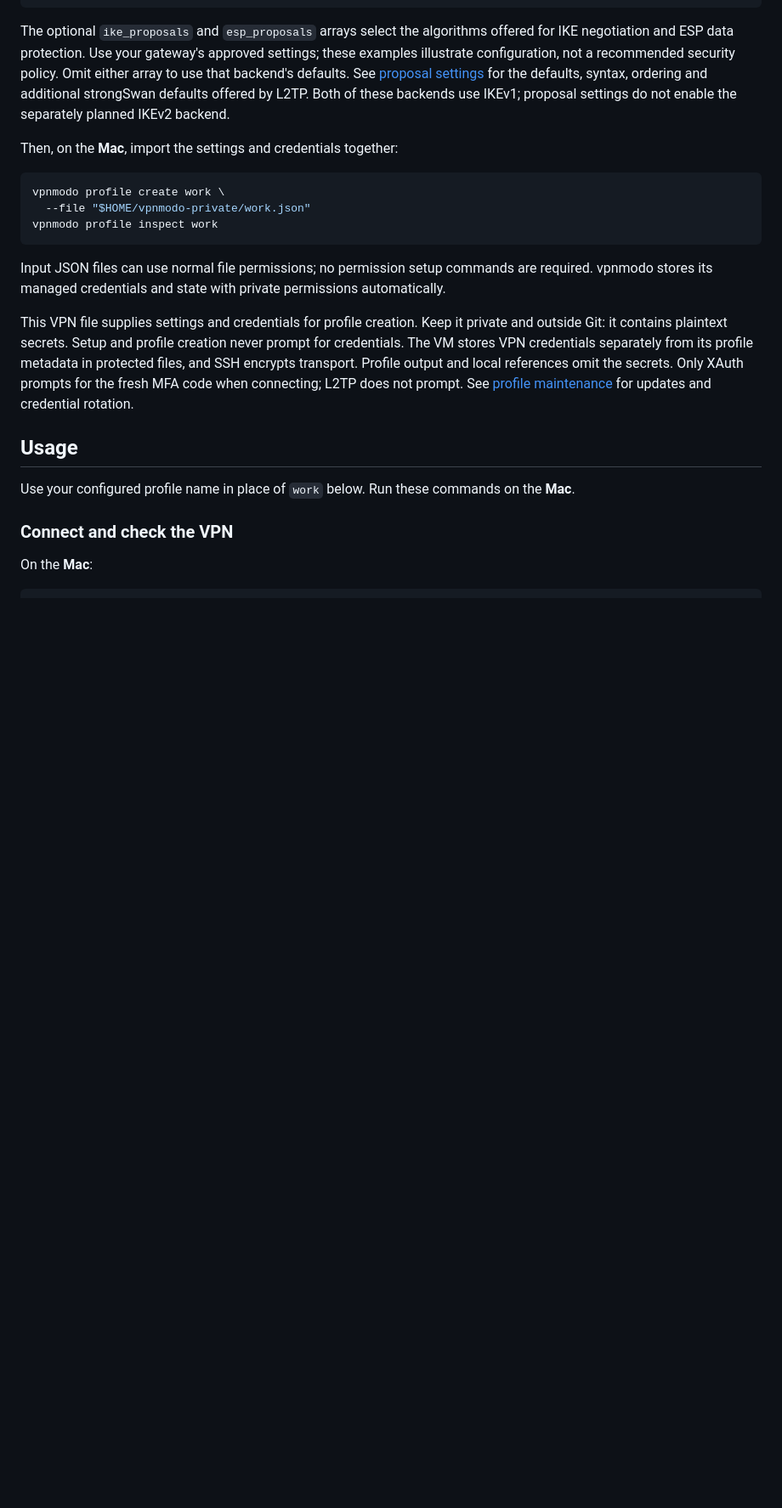
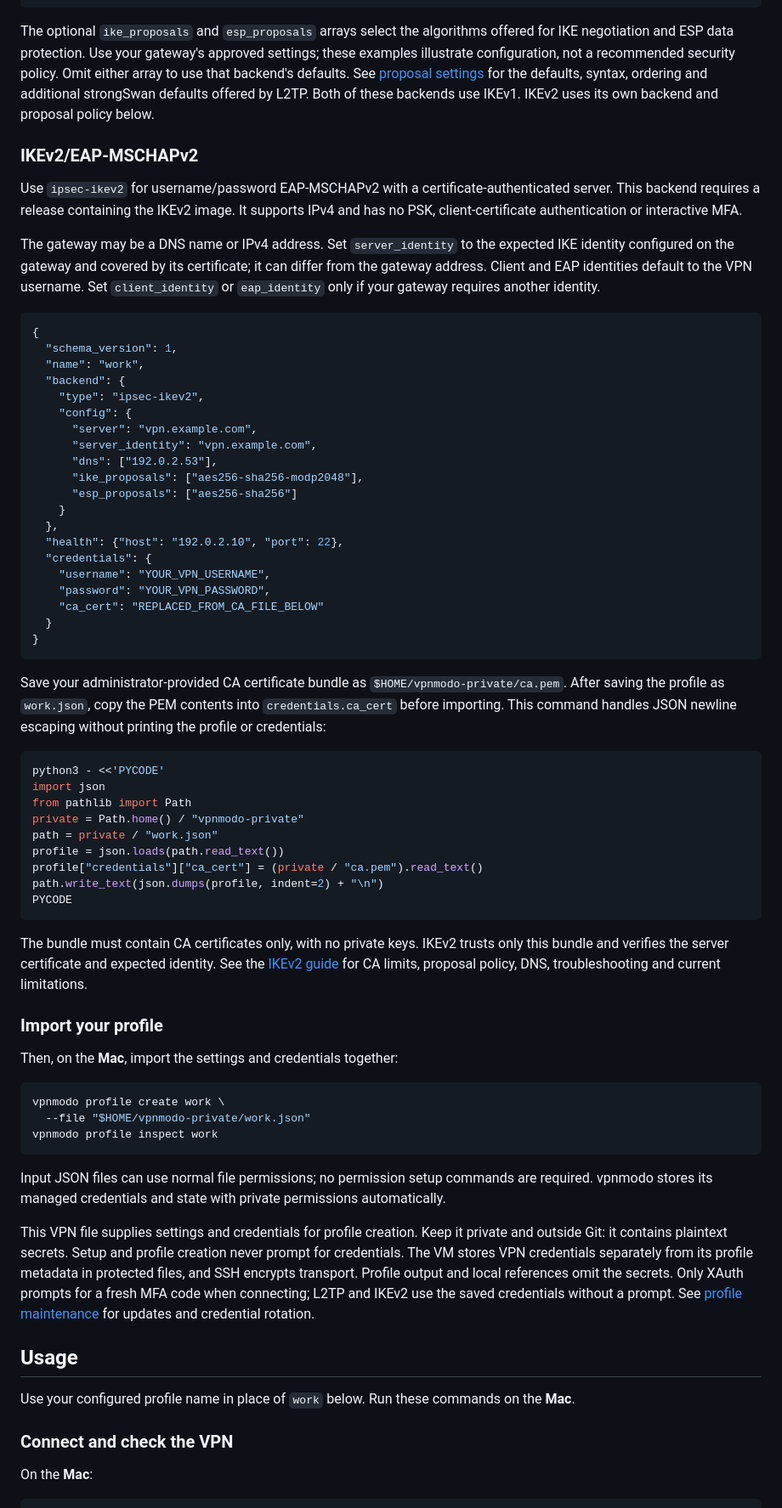
Before and after one commit to derrickhayashi/vpnmodo, a Markdown page: README.md, the part around one of its changes. Shown at 85% size. GitHub-like rendering; blank space fills up the shorter version.

Commit message:
Document IKEv2 profile setup in the README

````diff
--- a/README.md
+++ b/README.md
@@ -142,8 +150,66 @@ settings; these examples illustrate configuration, not a recommended security
 policy. Omit either array to use that backend's defaults. See
 [proposal settings](docs/profiles.md#ike-and-esp-proposals) for the defaults,
 syntax, ordering and additional strongSwan defaults offered by L2TP. Both of
-these backends use IKEv1; proposal settings do not enable the separately planned
-IKEv2 backend.
+these backends use IKEv1. IKEv2 uses its own backend and proposal policy below.
+
+### IKEv2/EAP-MSCHAPv2
+
+Use `ipsec-ikev2` for username/password EAP-MSCHAPv2 with a certificate-authenticated
+server. This backend requires a release containing the IKEv2 image. It supports
+IPv4 and has no PSK, client-certificate authentication or interactive MFA.
+
+The gateway may be a DNS name or IPv4 address. Set `server_identity` to the
+expected IKE identity configured on the gateway and covered by its certificate;
+it can differ from the gateway address. Client and EAP identities default to the
+VPN username. Set `client_identity` or `eap_identity` only if your gateway requires
+another identity.
+
+```json
+{
+  "schema_version": 1,
+  "name": "work",
+  "backend": {
+    "type": "ipsec-ikev2",
+    "config": {
+      "server": "vpn.example.com",
+      "server_identity": "vpn.example.com",
+      "dns": ["192.0.2.53"],
+      "ike_proposals": ["aes256-sha256-modp2048"],
+      "esp_proposals": ["aes256-sha256"]
+    }
+  },
+  "health": {"host": "192.0.2.10", "port": 22},
+  "credentials": {
+    "username": "YOUR_VPN_USERNAME",
+    "password": "YOUR_VPN_PASSWORD",
+    "ca_cert": "REPLACED_FROM_CA_FILE_BELOW"
+  }
+}
+```
+
+Save your administrator-provided CA certificate bundle as
+`$HOME/vpnmodo-private/ca.pem`. After saving the profile as `work.json`, copy the
+PEM contents into `credentials.ca_cert` before importing. This command handles
+JSON newline escaping without printing the profile or credentials:
+
+```sh
+python3 - <<'PYCODE'
+import json
+from pathlib import Path
+private = Path.home() / "vpnmodo-private"
+path = private / "work.json"
+profile = json.loads(path.read_text())
+profile["credentials"]["ca_cert"] = (private / "ca.pem").read_text()
+path.write_text(json.dumps(profile, indent=2) + "\n")
+PYCODE
+```
+
+The bundle must contain CA certificates only, with no private keys. IKEv2 trusts
+only this bundle and verifies the server certificate and expected identity.
+See the [IKEv2 guide](docs/ikev2.md) for CA limits, proposal policy, DNS,
+troubleshooting and current limitations.
+
+### Import your profile
 
 Then, on the **Mac**, import the settings and credentials together:
 
@@ -162,7 +228,8 @@ private and outside Git: it contains plaintext secrets. Setup and profile creati
 never prompt for credentials. The VM stores
 VPN credentials separately from its profile metadata in protected files, and SSH
 encrypts transport. Profile output and local references omit the secrets.
-Only XAuth prompts for the fresh MFA code when connecting; L2TP does not prompt.
+Only XAuth prompts for a fresh MFA code when connecting; L2TP and IKEv2 use the
+saved credentials without a prompt.
 See [profile maintenance](docs/onboarding.md) for updates and credential rotation.
 
 ## Usage
````
Also changed, not shown: other parts of README.md (+20 -11 lines).
